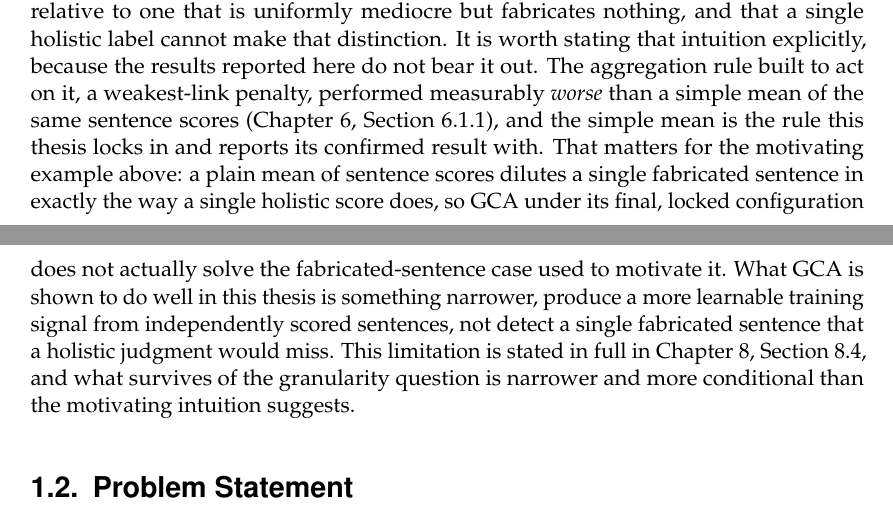
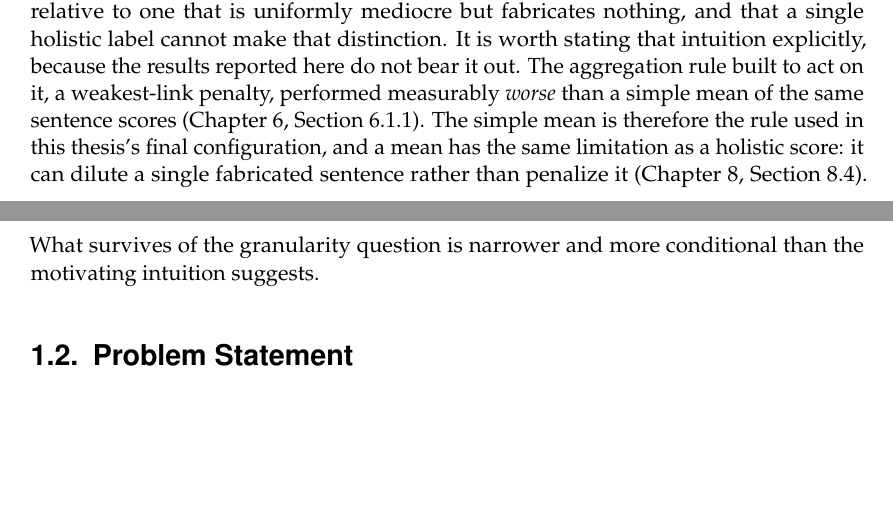
Before and after one commit to hasnat23/master-thesis-rlaif-gca, a LaTeX thesis (thesis/main.tex, which reads thesis/chapters/01_introduction.tex): two parts of pages 12 and 13 of 114, joined at a grey line, cut so that both start at the same text, the shorter picture padded with empty space. Compiled offline with pdfLaTeX.

Commit message:
thesis: simplify the fabrication-dilution caveat in the Introduction
The previous wording addressed Lingxiao's point but took four sentences
of repetition to do it. Cut to one clear sentence stating the limitation:
a mean dilutes a single fabricated sentence rather than penalizing it, so
GCA's final configuration has the same limitation as the holistic scoring
it is compared against.

Co-Authored-By: Claude Sonnet 5 <noreply@anthropic.com>

```diff
--- a/thesis/chapters/01_introduction.tex
+++ b/thesis/chapters/01_introduction.tex
@@ -38,19 +38,13 @@ that a single holistic label cannot make that distinction. It is worth stating
 that intuition explicitly, because the results reported here do not bear it out.
 The aggregation rule built to act on it, a weakest-link penalty, performed
 measurably \emph{worse} than a simple mean of the same sentence scores
-(Chapter~\ref{ch:results}, Section~\ref{sec:results-formula-opt}), and the
-simple mean is the rule this thesis locks in and reports its confirmed result
-with. That matters for the motivating example above: a plain mean of sentence
-scores dilutes a single fabricated sentence in exactly the way a single
-holistic score does, so GCA under its final, locked configuration does not
-actually solve the fabricated-sentence case used to motivate it. What GCA is
-shown to do well in this thesis is something narrower, produce a more
-learnable training signal from independently scored sentences, not detect a
-single fabricated sentence that a holistic judgment would miss. This
-limitation is stated in full in Chapter~\ref{ch:conclusion},
-Section~\ref{sec:concl-limitations}, and what survives of the granularity
-question is narrower and more conditional than the motivating intuition
-suggests.
+(Chapter~\ref{ch:results}, Section~\ref{sec:results-formula-opt}). The simple
+mean is therefore the rule used in this thesis's final configuration, and a
+mean has the same limitation as a holistic score: it can dilute a single
+fabricated sentence rather than penalize it
+(Chapter~\ref{ch:conclusion}, Section~\ref{sec:concl-limitations}). What
+survives of the granularity question is narrower and more conditional than
+the motivating intuition suggests.
 
 \section{Problem Statement}
 \label{sec:intro-problem}
```
Also changed, not shown: thesis/main.pdf.
